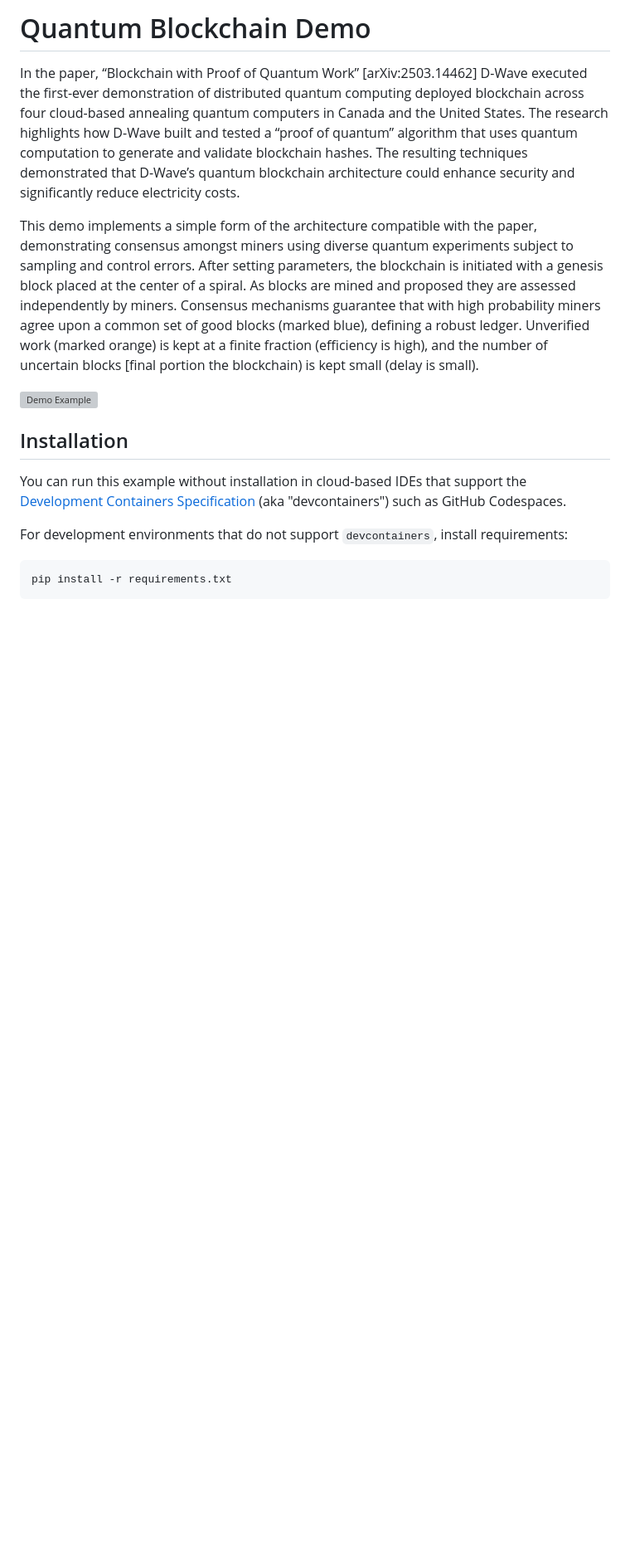
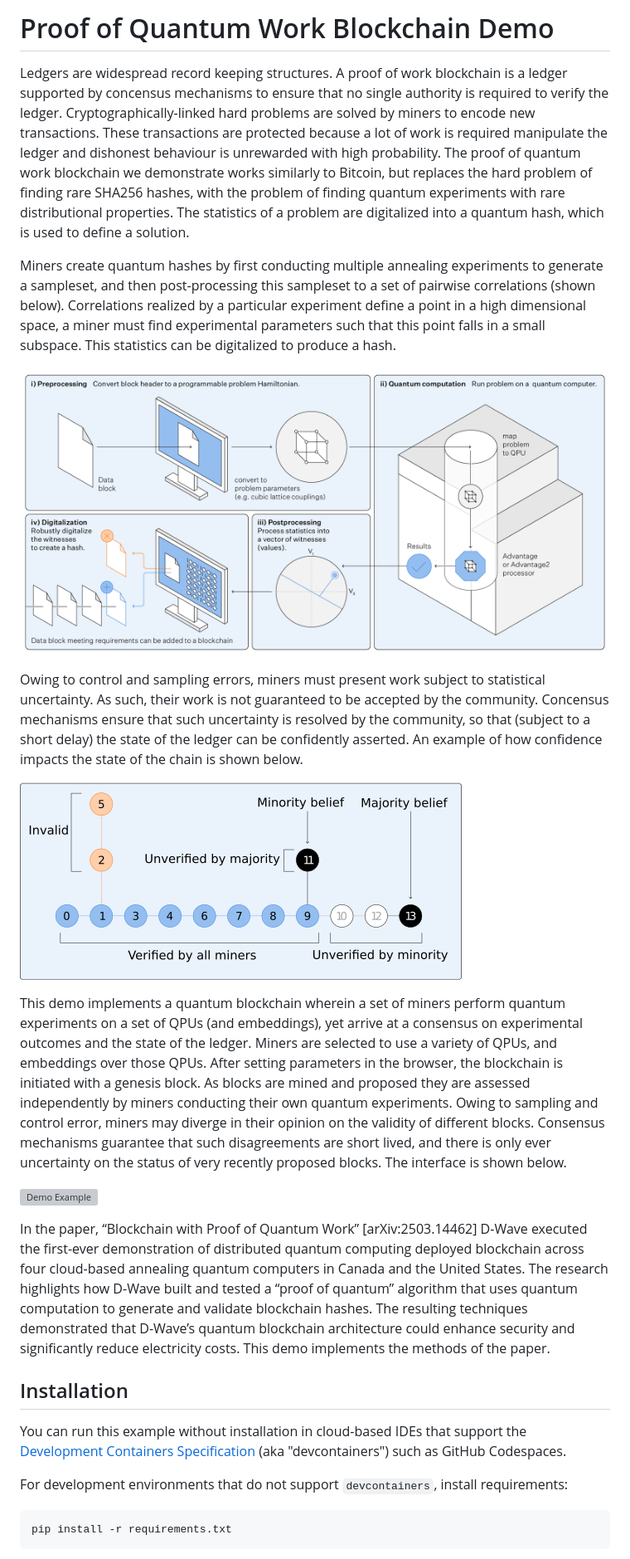
Before and after one commit to dwave-examples/quantum-blockchain, a Markdown page: README.md, the part around the change. Shown at 83% size. Rendered like a GitHub page; pictures changed too: static/DW_Quantum_Hashing_Infographic_Final_V3-01.png (added), static/UTF-8DW_Quantum_Hashing_Infographic_Final_V4.png (added); blank space fills up the shorter version; grey boxes are pictures that could not be loaded.

Commit message:
Rewritten first section

```diff
--- a/README.md
+++ b/README.md
@@ -1,15 +1,25 @@
 
-# Quantum Blockchain Demo
+# Proof of Quantum Work Blockchain Demo
 
-In the paper, “Blockchain with Proof of Quantum Work” [arXiv:2503.14462] D-Wave executed the first-ever demonstration of distributed quantum computing deployed blockchain across four cloud-based annealing quantum computers in Canada and the United States. The research highlights how D-Wave built and tested a “proof of quantum” algorithm that uses quantum computation to generate and validate blockchain hashes. The resulting techniques demonstrated that D-Wave’s quantum blockchain architecture could enhance security and significantly reduce electricity costs.
+Ledgers are widespread record keeping structures. A proof of work blockchain is a ledger supported by concensus mechanisms to ensure that no single authority is required to verify the ledger. Cryptographically-linked hard problems are solved by miners to encode new transactions. These transactions are protected because a lot of work is required manipulate the ledger and dishonest behaviour is unrewarded with high probability. The proof of quantum work blockchain we demonstrate works similarly to Bitcoin, but replaces the hard problem of finding rare SHA256 hashes, with the problem of finding quantum experiments with rare distributional properties. The statistics of a problem are digitalized into a quantum hash, which is used to define a solution.
 
-This demo implements a simple form of the architecture compatible with the paper, demonstrating consensus amongst miners using diverse quantum experiments subject to sampling and control errors.
-After setting parameters, the blockchain is initiated with a genesis block placed at the center of a spiral.
-As blocks are mined and proposed they are assessed independently by miners.
-Consensus mechanisms guarantee that with high probability miners agree upon a common set of good blocks (marked blue), defining a robust ledger.
-Unverified work (marked orange) is kept at a finite fraction (efficiency is high), and the number of uncertain blocks [final portion the blockchain) is kept small (delay is small).
+Miners create quantum hashes by first conducting multiple annealing experiments to generate a sampleset, and then post-processing this sampleset to a set of pairwise correlations (shown below). Correlations realized by a particular experiment define a point in a high dimensional space, a miner must find experimental parameters such that this point falls in a small subspace. This statistics can be digitalized to produce a hash.
+
+![Demo Example](static/DW_Quantum_Hashing_Infographic_Final_V3-01.png "Image of quantum hash generation")
+
+Owing to control and sampling errors, miners must present work subject to statistical uncertainty. As such, their work is not guaranteed to be accepted by the community. Concensus mechanisms ensure that such uncertainty is resolved by the community, so that (subject to a short delay) the state of the ledger can be confidently asserted. An example of how confidence impacts the state of the chain is shown below.
+
+![Demo Example](static/UTF-8DW_Quantum_Hashing_Infographic_Final_V4.png "Image of blockchain state uncertainty")
+
+This demo implements a quantum blockchain wherein a set of miners perform quantum experiments on a set of QPUs (and embeddings), yet arrive at a consensus on experimental outcomes and the state of the ledger. Miners are selected to use a variety of QPUs, and embeddings over those QPUs.
+After setting parameters in the browser, the blockchain is initiated with a genesis block.
+As blocks are mined and proposed they are assessed independently by miners conducting their own quantum experiments.
+Owing to sampling and control error, miners may diverge in their opinion on the validity of different blocks.
+Consensus mechanisms guarantee that such disagreements are short lived, and there is only ever uncertainty on the status of very recently proposed blocks. The interface is shown below.
 
 ![Demo Example](static/demo.png "Image of demo interface")
+
+In the paper, “Blockchain with Proof of Quantum Work” [arXiv:2503.14462] D-Wave executed the first-ever demonstration of distributed quantum computing deployed blockchain across four cloud-based annealing quantum computers in Canada and the United States. The research highlights how D-Wave built and tested a “proof of quantum” algorithm that uses quantum computation to generate and validate blockchain hashes. The resulting techniques demonstrated that D-Wave’s quantum blockchain architecture could enhance security and significantly reduce electricity costs. This demo implements the methods of the paper.
 
 ## Installation
 You can run this example without installation in cloud-based IDEs that support the
```
